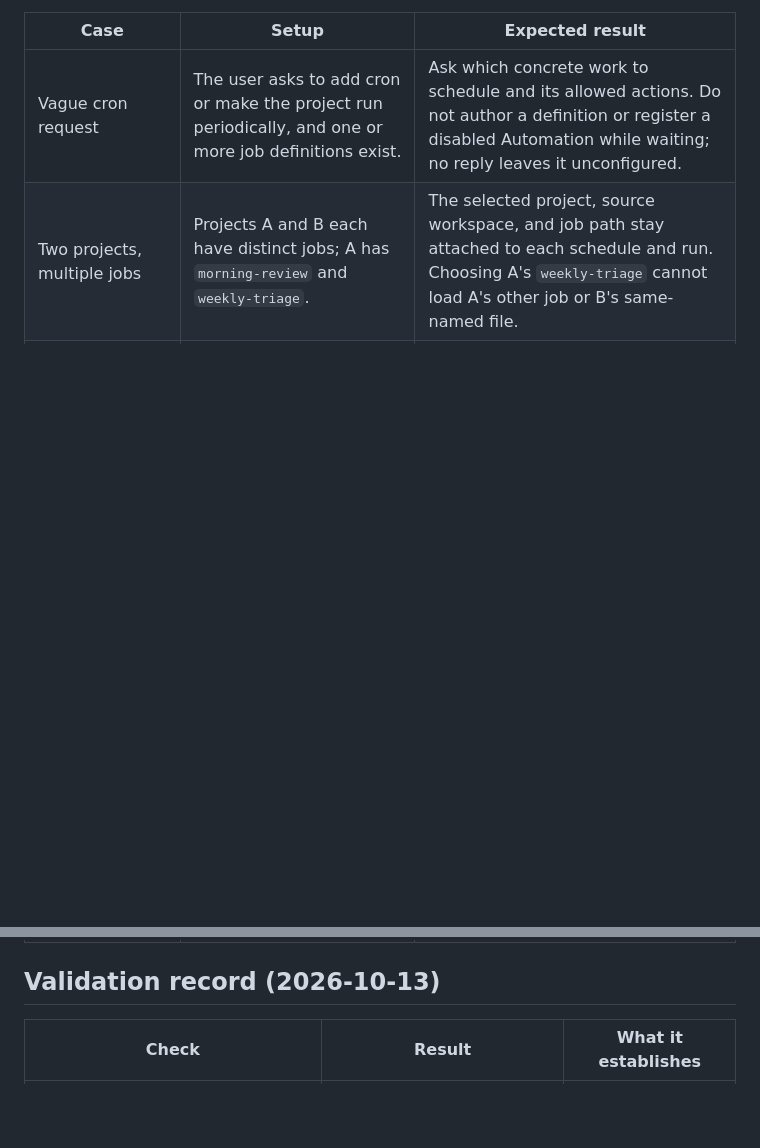
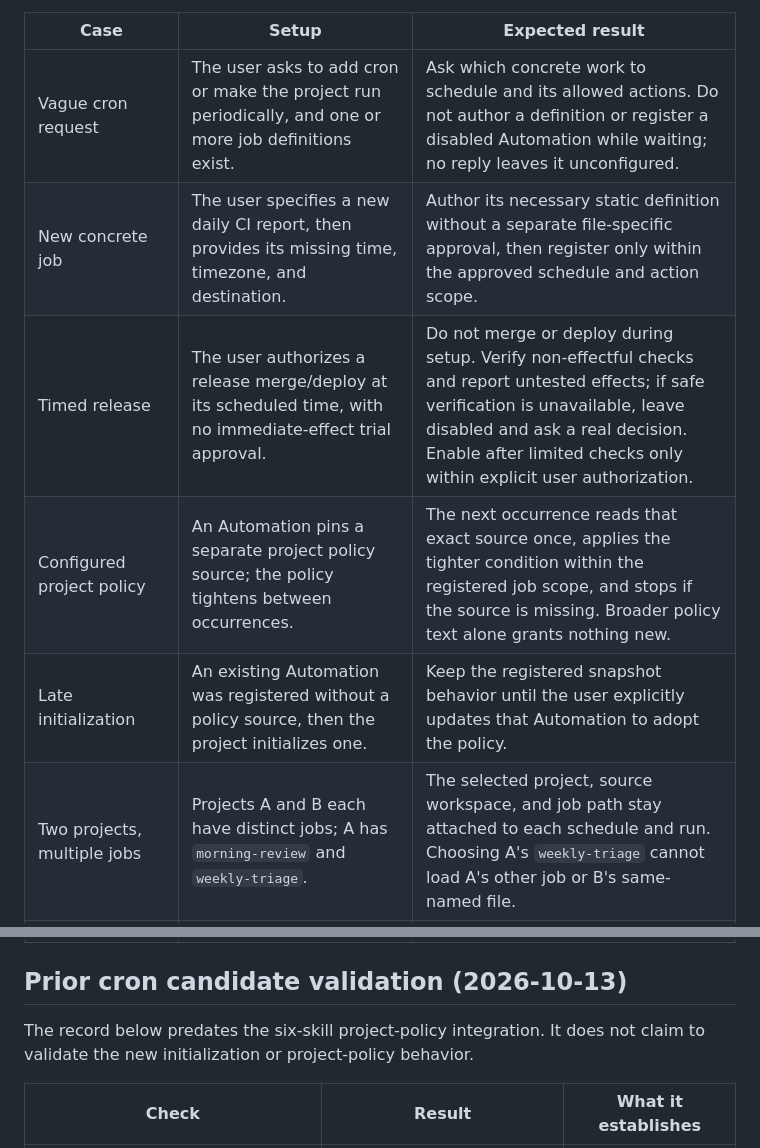
Before and after one commit to ykawase1011/hanchou, a Markdown page: docs/CRON.md, 2 parts joined by grey strips. Rendered like a GitHub page; blank space fills up the shorter version.

Commit message:
Clarify cron review cases and new-job source flow

```diff
--- a/docs/CRON.md
+++ b/docs/CRON.md
@@ -126,6 +126,10 @@ model or live Automation has passed an end-to-end run.
 | Case | Setup | Expected result |
 | --- | --- | --- |
 | Vague cron request | The user asks to add cron or make the project run periodically, and one or more job definitions exist. | Ask which concrete work to schedule and its allowed actions. Do not author a definition or register a disabled Automation while waiting; no reply leaves it unconfigured. |
+| New concrete job | The user specifies a new daily CI report, then provides its missing time, timezone, and destination. | Author its necessary static definition without a separate file-specific approval, then register only within the approved schedule and action scope. |
+| Timed release | The user authorizes a release merge/deploy at its scheduled time, with no immediate-effect trial approval. | Do not merge or deploy during setup. Verify non-effectful checks and report untested effects; if safe verification is unavailable, leave disabled and ask a real decision. Enable after limited checks only within explicit user authorization. |
+| Configured project policy | An Automation pins a separate project policy source; the policy tightens between occurrences. | The next occurrence reads that exact source once, applies the tighter condition within the registered job scope, and stops if the source is missing. Broader policy text alone grants nothing new. |
+| Late initialization | An existing Automation was registered without a policy source, then the project initializes one. | Keep the registered snapshot behavior until the user explicitly updates that Automation to adopt the policy. |
 | Two projects, multiple jobs | Projects A and B each have distinct jobs; A has `morning-review` and `weekly-triage`. | The selected project, source workspace, and job path stay attached to each schedule and run. Choosing A's `weekly-triage` cannot load A's other job or B's same-named file. |
 | Separate worktrees | A definition is ignored locally in worktree A and absent from execution worktree B. | An Automation targeting B reads A's file when A is the explicitly pinned, accessible source. If A is missing or unreadable, it reports a configuration error without using a same-named file in B or copying the definition. |
 | Definition edited | A job document adds new work, asks for publishing authority, and suggests a new frequency. | The next run reads its current business instructions only within the original authority. Orca's schedule remains unchanged, and publishing remains gated until explicitly approved and configured. |
@@ -135,7 +139,10 @@ model or live Automation has passed an end-to-end run.
 | Unsupported continuation wake | The installed public contract can run a fresh Automation session but cannot wake the original interactive conversation and Run. | State that continuation mode is unsupported; do not claim `--reuse-session` proves it or start a fresh replacement Run. Independent-job support is assessed separately. |
 | Job completion | An independent daily job finishes its current run; a continuation check finds its original request complete. | The independent schedule remains active until paused or removed. Stop unnecessary continuation checks after verified completion or user stop. |
 
-## Validation record (2026-10-13)
+## Prior cron candidate validation (2026-10-13)
+
+The record below predates the six-skill project-policy integration. It does not
+claim to validate the new initialization or project-policy behavior.
 
 | Check | Result | What it establishes |
 | --- | --- | --- |
```
Also changed, not shown: 2 other files.
